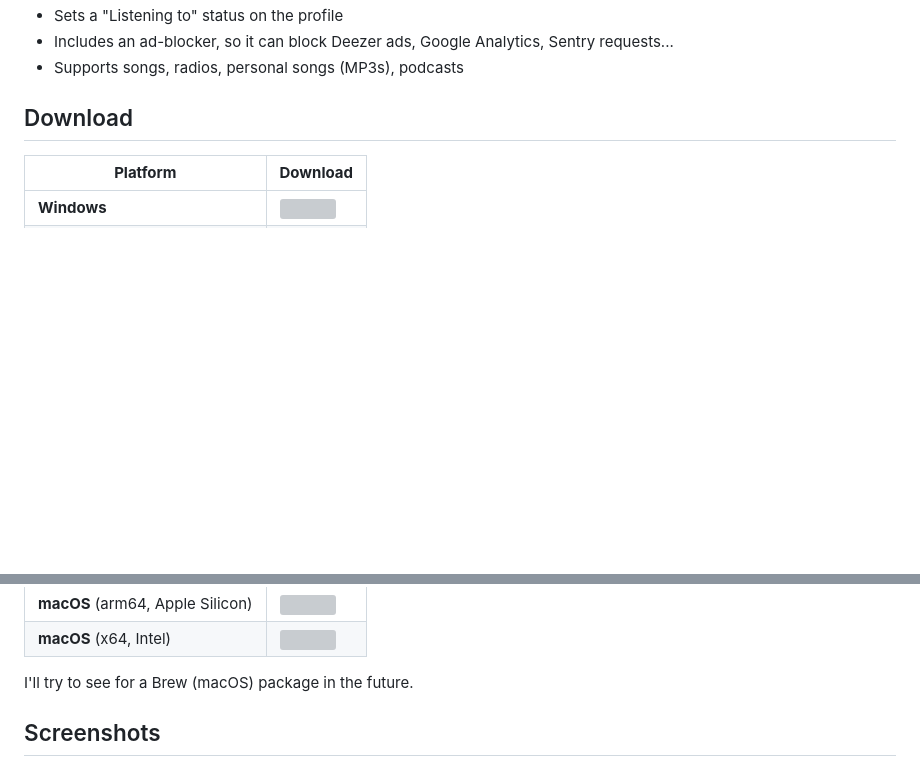
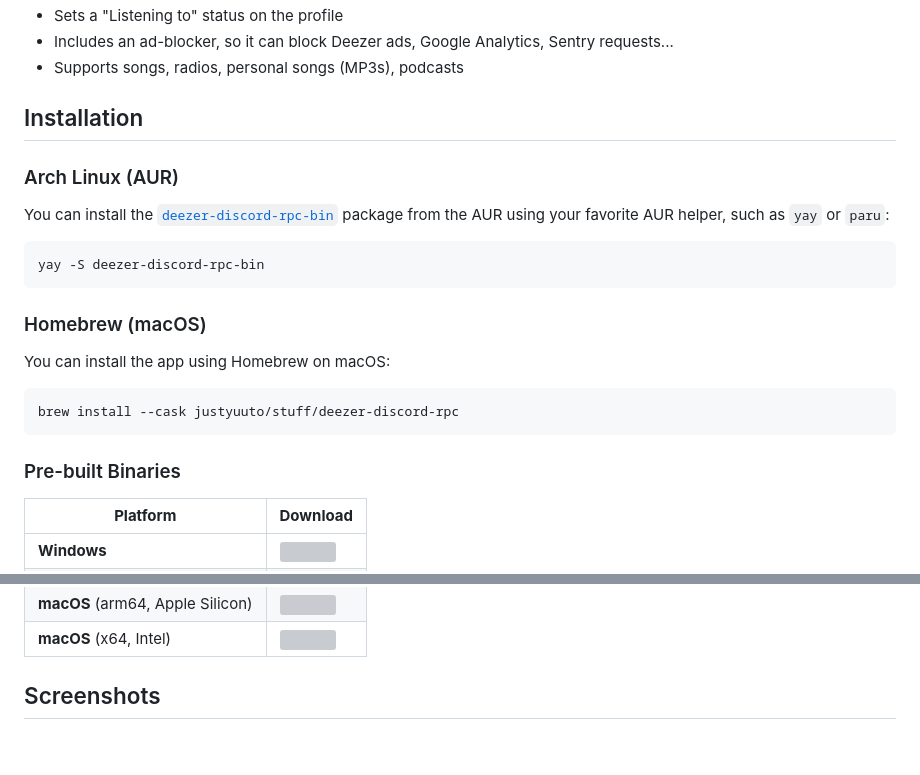
Before and after one commit to JustYuuto/deezer-discord-rpc, a Markdown page: README.md, 2 parts joined by grey strips. Rendered like a GitHub page; blank space fills up the shorter version; grey boxes are pictures that could not be loaded.

Commit message:
docs: update readme [skip ci]

````diff
--- a/README.md
+++ b/README.md
@@ -20,7 +20,25 @@
 * Includes an ad-blocker, so it can block Deezer ads, Google Analytics, Sentry requests...
 * Supports songs, radios, personal songs (MP3s), podcasts
 
-## Download
+## Installation
+
+### Arch Linux (AUR)
+
+You can install the [`deezer-discord-rpc-bin`](https://aur.archlinux.org/packages/deezer-discord-rpc-bin) package from the AUR using your favorite AUR helper, such as `yay` or `paru`:
+
+```bash
+yay -S deezer-discord-rpc-bin
+```
+
+### Homebrew (macOS)
+
+You can install the app using Homebrew on macOS:
+
+```bash
+brew install --cask justyuuto/stuff/deezer-discord-rpc
+```
+
+### Pre-built Binaries
 
 | **Platform**                     | **Download**                                                                                                                                                                                                                                                     |
 |----------------------------------|------------------------------------------------------------------------------------------------------------------------------------------------------------------------------------------------------------------------------------------------------------------|
@@ -33,7 +50,5 @@
 | **macOS** (arm64, Apple Silicon) | [![](https://img.shields.io/github/downloads/JustYuuto/deezer-discord-rpc/latest/DeezerDiscordRPC-mac-arm64.dmg?style=for-the-badge&logo=apple)](https://github.com/JustYuuto/deezer-discord-rpc/releases/latest/download/DeezerDiscordRPC-mac-arm64.dmg)        |
 | **macOS** (x64, Intel)           | [![](https://img.shields.io/github/downloads/JustYuuto/deezer-discord-rpc/latest/DeezerDiscordRPC-mac-x64.dmg?style=for-the-badge&logo=apple)](https://github.com/JustYuuto/deezer-discord-rpc/releases/latest/download/DeezerDiscordRPC-mac-x64.dmg)            |
-
-I'll try to see for a Brew (macOS) package in the future.
 
 ## Screenshots
 
````
Also changed, not shown: other parts of README.md (+0 -1 lines).
